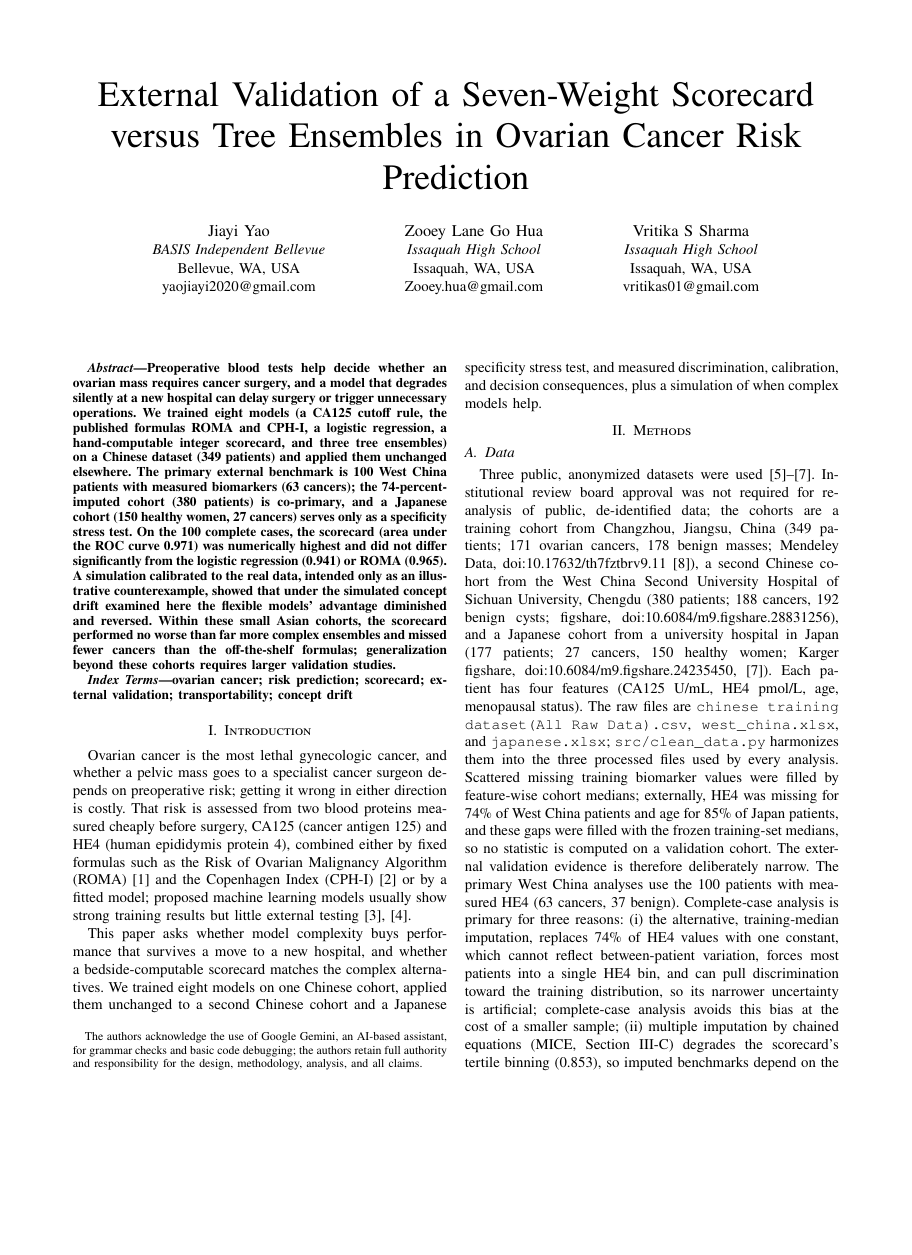
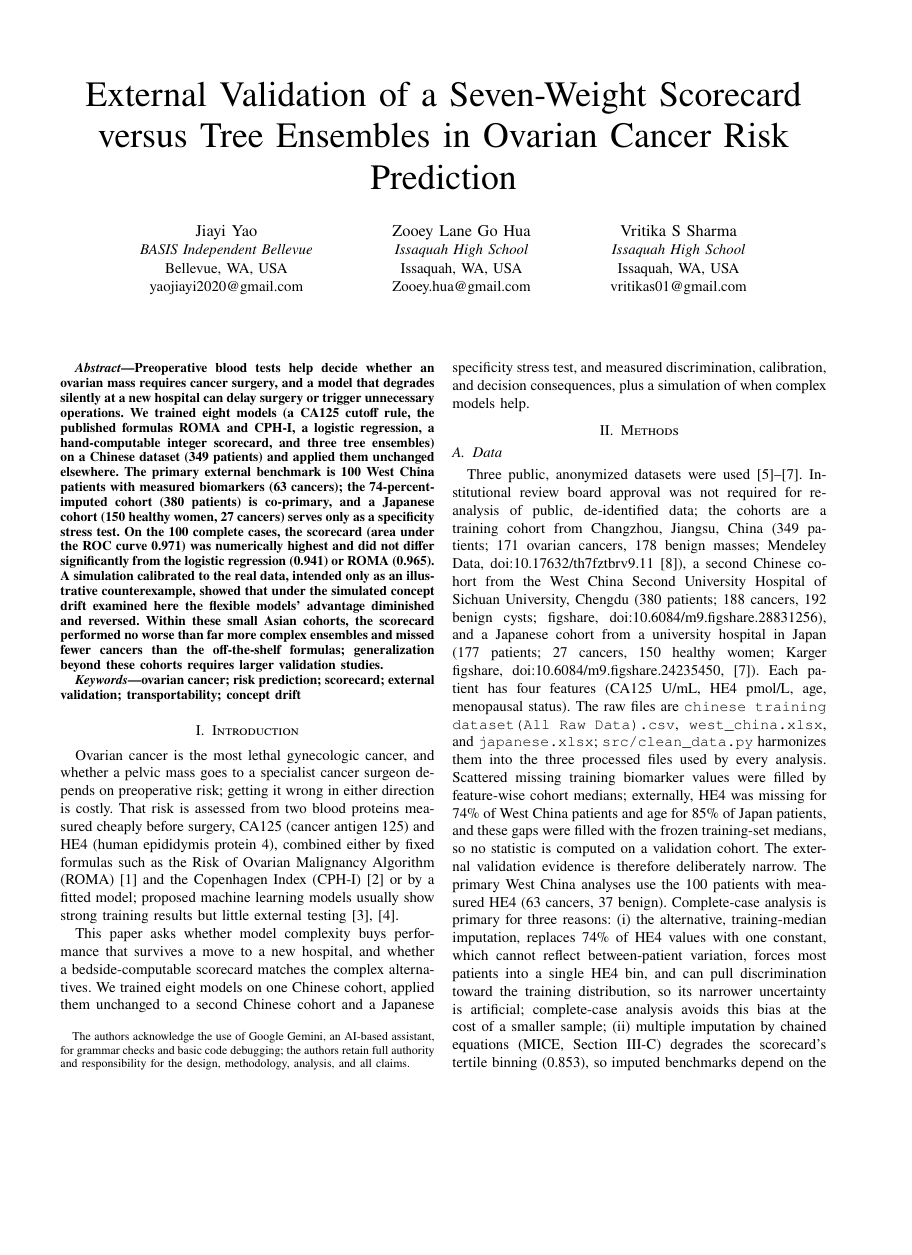
Before and after one commit to angelayaoo/Ovarian-Cancer-RiskPrediction, a LaTeX paper (bmib_hs/main.tex): page 1 of 5, the shorter picture padded with empty space. Compiled offline with pdfLaTeX.

Commit message:
Match correct IEEE A4 Word conference template
- Switched to the A4 conference layout (a4paper class option): page
  size now 595x842pt (210x297mm), matching the Word A4 template
- Keywords run-in head changed from 'Index Terms' to 'Keywords' with
  em dash, as the Word template specifies
- Times fonts and bold 9pt Abstract- head verified against the Word
  template styles (title 24pt regular, authors 11pt, body 10pt,
  references 8pt)

```diff
--- a/bmib_hs/main.tex
+++ b/bmib_hs/main.tex
@@ -1,4 +1,4 @@
-\documentclass[conference]{IEEEtran}
+\documentclass[conference,a4paper]{IEEEtran}
 \IEEEoverridecommandlockouts
 \usepackage{cite}
 \usepackage{amsmath,amssymb,amsfonts}
@@ -6,6 +6,7 @@
 \usepackage{graphicx}
 \usepackage{booktabs}
 \usepackage{url}
+\def\IEEEkeywordsname{Keywords}
 \begin{document}
 
 \title{External Validation of a Seven-Weight Scorecard versus Tree Ensembles in Ovarian Cancer Risk Prediction\thanks{The authors acknowledge the use of Google Gemini, an AI-based assistant, for grammar checks and basic code debugging; the authors retain full authority and responsibility for the design, methodology, analysis, and all claims.}}
```
Also changed, not shown: bmib_hs/main.pdf.
